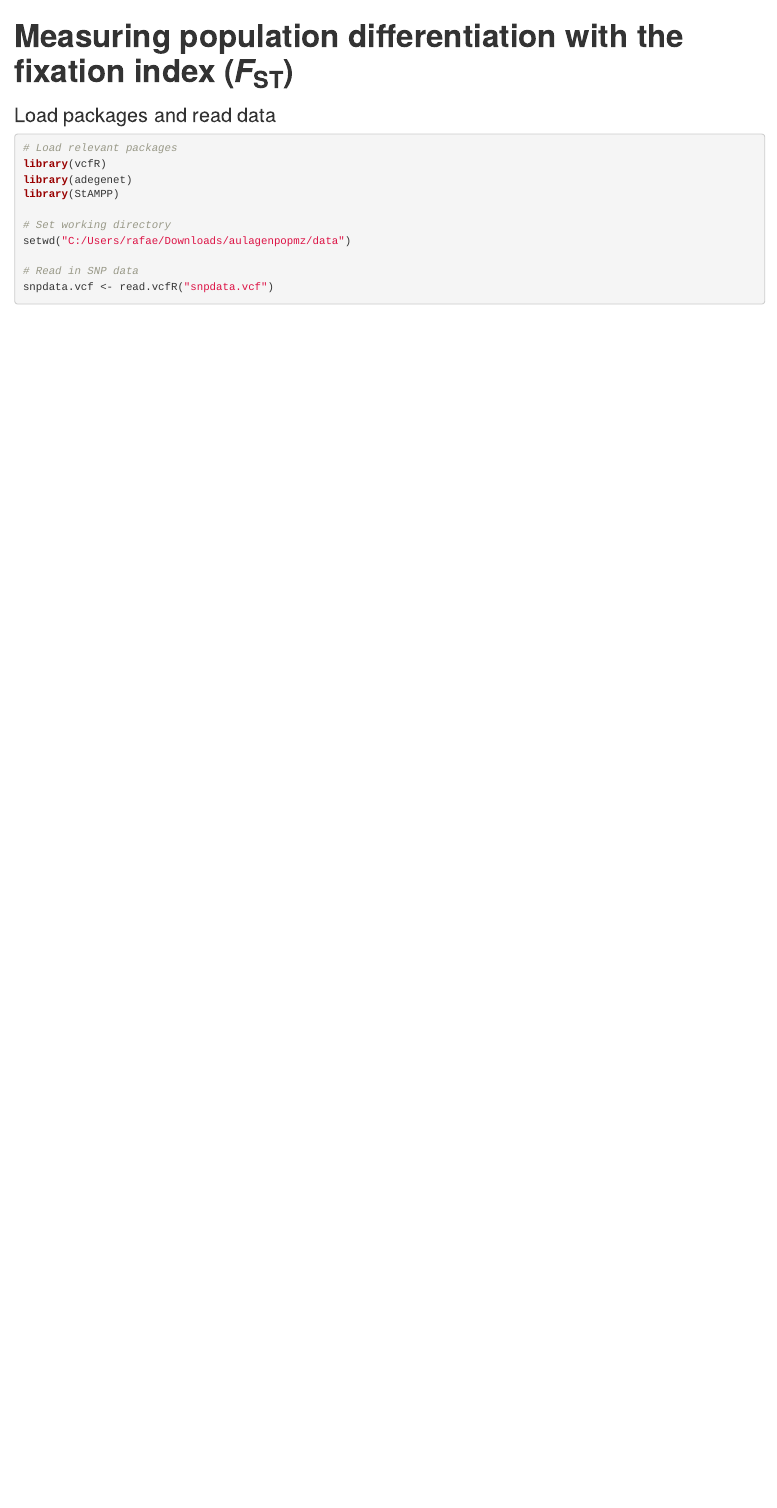
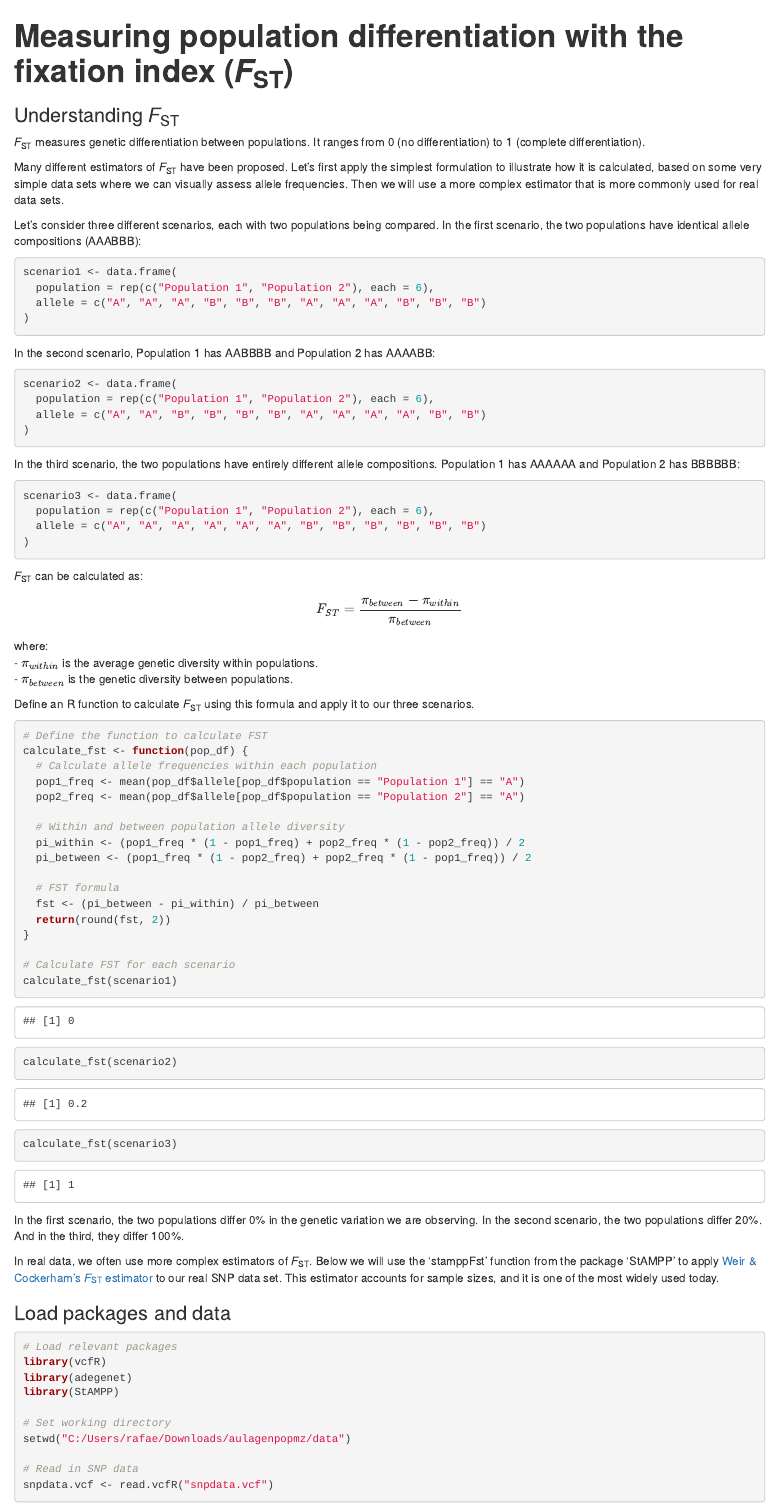
Before and after one commit to rafdlima/aulagenpopmz, an R Markdown document (vignettes/FST.Rmd): the page in a window 1100 px wide, from its top. Rendered offline with R 4.5, knitr and Pandoc, with nearby package versions; some code elsewhere in the file could not run offline.

Commit message:
Update FST.Rmd

````diff
--- a/vignettes/FST.Rmd
+++ b/vignettes/FST.Rmd
@@ -3,7 +3,78 @@ title: "**Measuring population differentiation with the fixation index (*F*~ST~)
 output: html_document
 ---
 
-### Load packages and read data
+### Understanding *F*~ST~
+
+*F*~ST~ measures genetic differentiation between populations. It ranges from 0 (no differentiation) to 1 (complete differentiation).
+
+Many different estimators of *F*~ST~ have been proposed. Let's first apply the simplest formulation to illustrate how it is calculated, based on some very simple data sets where we can visually assess allele frequencies. Then we will use a more complex estimator that is more commonly used for real data sets.
+
+Let's consider three different scenarios, each with two populations being compared. In the first scenario, the two populations have identical allele compositions (AAABBB):
+
+```{r, message=FALSE, warning=FALSE}
+scenario1 <- data.frame(
+  population = rep(c("Population 1", "Population 2"), each = 6),
+  allele = c("A", "A", "A", "B", "B", "B", "A", "A", "A", "B", "B", "B")
+)
+```
+
+In the second scenario, Population 1 has AABBBB and Population 2 has AAAABB:
+
+```{r, message=FALSE, warning=FALSE}
+scenario2 <- data.frame(
+  population = rep(c("Population 1", "Population 2"), each = 6),
+  allele = c("A", "A", "B", "B", "B", "B", "A", "A", "A", "A", "B", "B")
+)
+```
+
+In the third scenario, the two populations have entirely different allele compositions. Population 1 has AAAAAA and Population 2 has BBBBBB:
+
+```{r, message=FALSE, warning=FALSE}
+scenario3 <- data.frame(
+  population = rep(c("Population 1", "Population 2"), each = 6),
+  allele = c("A", "A", "A", "A", "A", "A", "B", "B", "B", "B", "B", "B")
+)
+```
+
+*F*~ST~ can be calculated as:
+
+$$
+F_{ST} = \frac{\pi_{between} - \pi_{within}}{\pi_{between}}
+$$
+
+where:
+- \( \pi_{within} \) is the average genetic diversity within populations.
+- \( \pi_{between} \) is the genetic diversity between populations.
+
+Define an R function to calculate *F*~ST~ using this formula and apply it to our three scenarios.
+
+```{r, message=FALSE, warning=FALSE}
+# Define the function to calculate FST
+calculate_fst <- function(pop_df) {
+  # Calculate allele frequencies within each population
+  pop1_freq <- mean(pop_df$allele[pop_df$population == "Population 1"] == "A")
+  pop2_freq <- mean(pop_df$allele[pop_df$population == "Population 2"] == "A")
+
+  # Within and between population allele diversity
+  pi_within <- (pop1_freq * (1 - pop1_freq) + pop2_freq * (1 - pop2_freq)) / 2
+  pi_between <- (pop1_freq * (1 - pop2_freq) + pop2_freq * (1 - pop1_freq)) / 2
+
+  # FST formula
+  fst <- (pi_between - pi_within) / pi_between
+  return(round(fst, 2))
+}
+
+# Calculate FST for each scenario
+calculate_fst(scenario1)
+calculate_fst(scenario2)
+calculate_fst(scenario3)
+```
+
+In the first scenario, the two populations differ 0% in the genetic variation we are observing. In the second scenario, the two populations differ 20%. And in the third, they differ 100%.
+
+In real data, we often use more complex estimators of *F*~ST~. Below we will use the 'stamppFst' function from the package 'StAMPP' to apply [Weir & Cockerham's *F*~ST~ estimator](https://doi.org/10.2307/2408641) to our real SNP data set. This estimator accounts for sample sizes, and it is one of the most widely used today.
+
+### Load packages and data
 ```{r, message=FALSE, warning=FALSE, results='hide'}
 # Load relevant packages
 library(vcfR)
````
